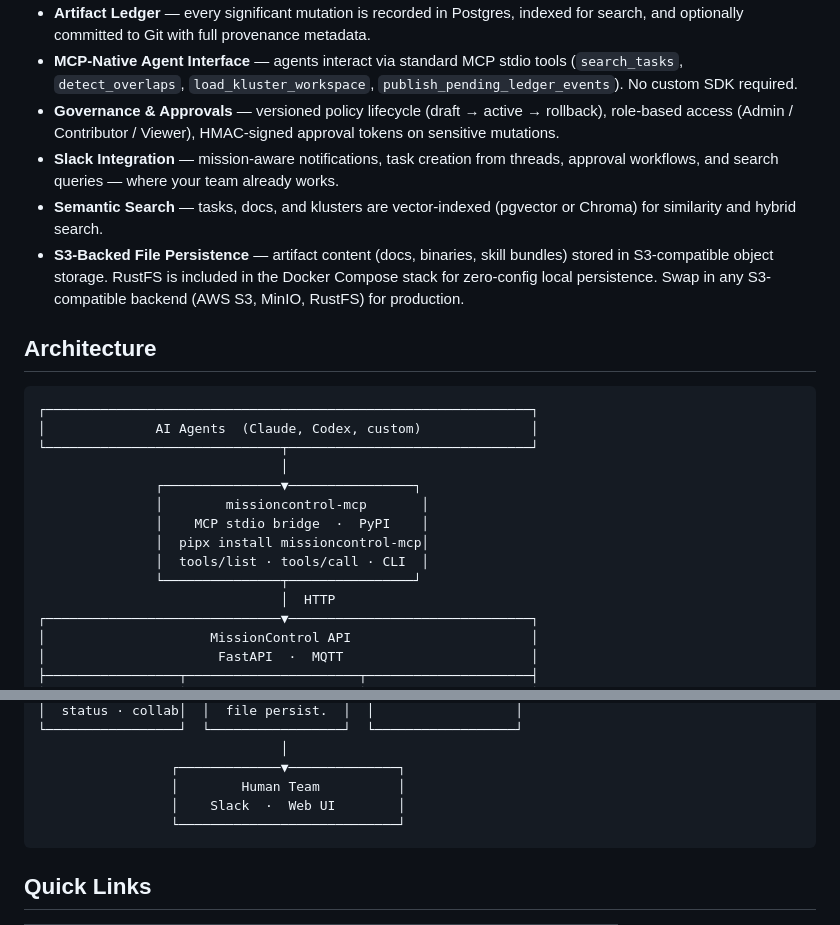
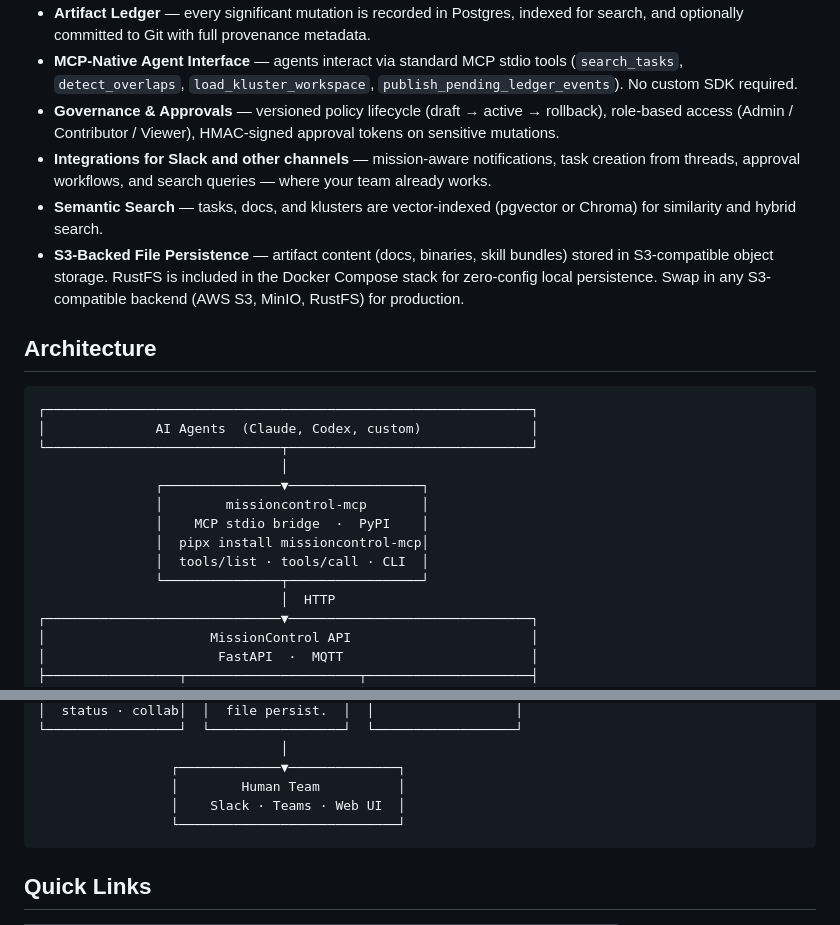
Before and after one commit to missioncontrol-ai/missioncontrol, a Markdown page: README.md, 2 parts joined by grey strips. GitHub-like rendering.

````diff
--- a/README.md
+++ b/README.md
@@ -19,7 +19,7 @@ MissionControl solves the coordination problem. It is a control plane for AI age
 - **Artifact Ledger** — every significant mutation is recorded in Postgres, indexed for search, and optionally committed to Git with full provenance metadata.
 - **MCP-Native Agent Interface** — agents interact via standard MCP stdio tools (`search_tasks`, `detect_overlaps`, `load_kluster_workspace`, `publish_pending_ledger_events`). No custom SDK required.
 - **Governance & Approvals** — versioned policy lifecycle (draft → active → rollback), role-based access (Admin / Contributor / Viewer), HMAC-signed approval tokens on sensitive mutations.
-- **Slack Integration** — mission-aware notifications, task creation from threads, approval workflows, and search queries — where your team already works.
+- **Integrations for Slack and other channels** — mission-aware notifications, task creation from threads, approval workflows, and search queries — where your team already works.
 - **Semantic Search** — tasks, docs, and klusters are vector-indexed (pgvector or Chroma) for similarity and hybrid search.
 - **S3-Backed File Persistence** — artifact content (docs, binaries, skill bundles) stored in S3-compatible object storage. RustFS is included in the Docker Compose stack for zero-config local persistence. Swap in any S3-compatible backend (AWS S3, MinIO, RustFS) for production.
 
@@ -30,12 +30,12 @@ MissionControl solves the coordination problem. It is a control plane for AI age
 │              AI Agents  (Claude, Codex, custom)              │
 └──────────────────────────────┬───────────────────────────────┘
                                │
-               ┌───────────────▼────────────────┐
+               ┌───────────────▼─────────────────┐
                │        missioncontrol-mcp       │
                │    MCP stdio bridge  ·  PyPI    │
                │  pipx install missioncontrol-mcp│
                │  tools/list · tools/call · CLI  │
-               └───────────────┬────────────────┘
+               └───────────────┬─────────────────┘
                                │  HTTP
 ┌──────────────────────────────▼───────────────────────────────┐
 │                     MissionControl API                       │
@@ -59,7 +59,7 @@ MissionControl solves the coordination problem. It is a control plane for AI age
                                │
                  ┌─────────────▼──────────────┐
                  │        Human Team          │
-                 │    Slack  ·  Web UI        │
+                 │    Slack · Teams · Web UI  │
                  └────────────────────────────┘
 ```
 
````
Also changed, not shown: docs/ENTERPRISE-90-DAY-PLAN.md (deleted, +0 -129 lines), docs/PUBLIC-READINESS-CHECKLIST.md (deleted, +0 -29 lines).
